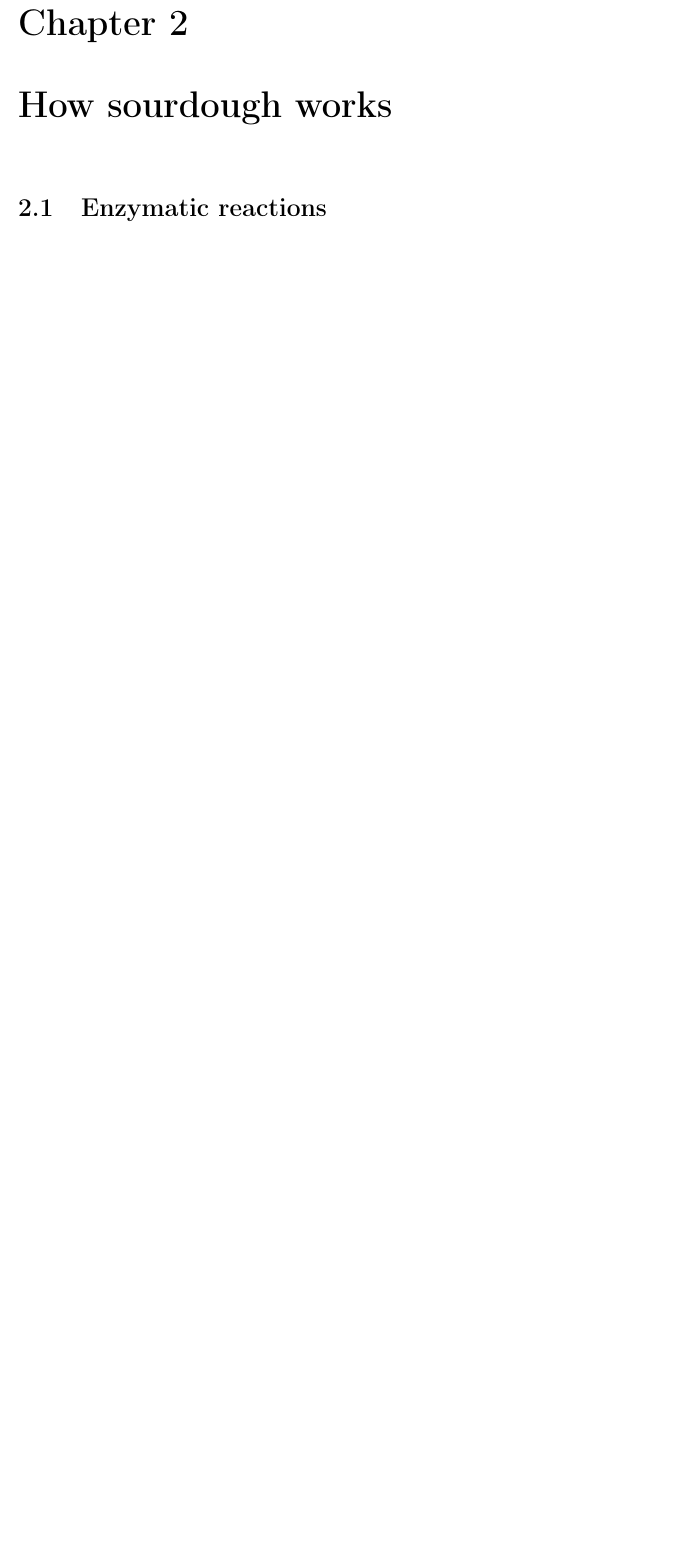
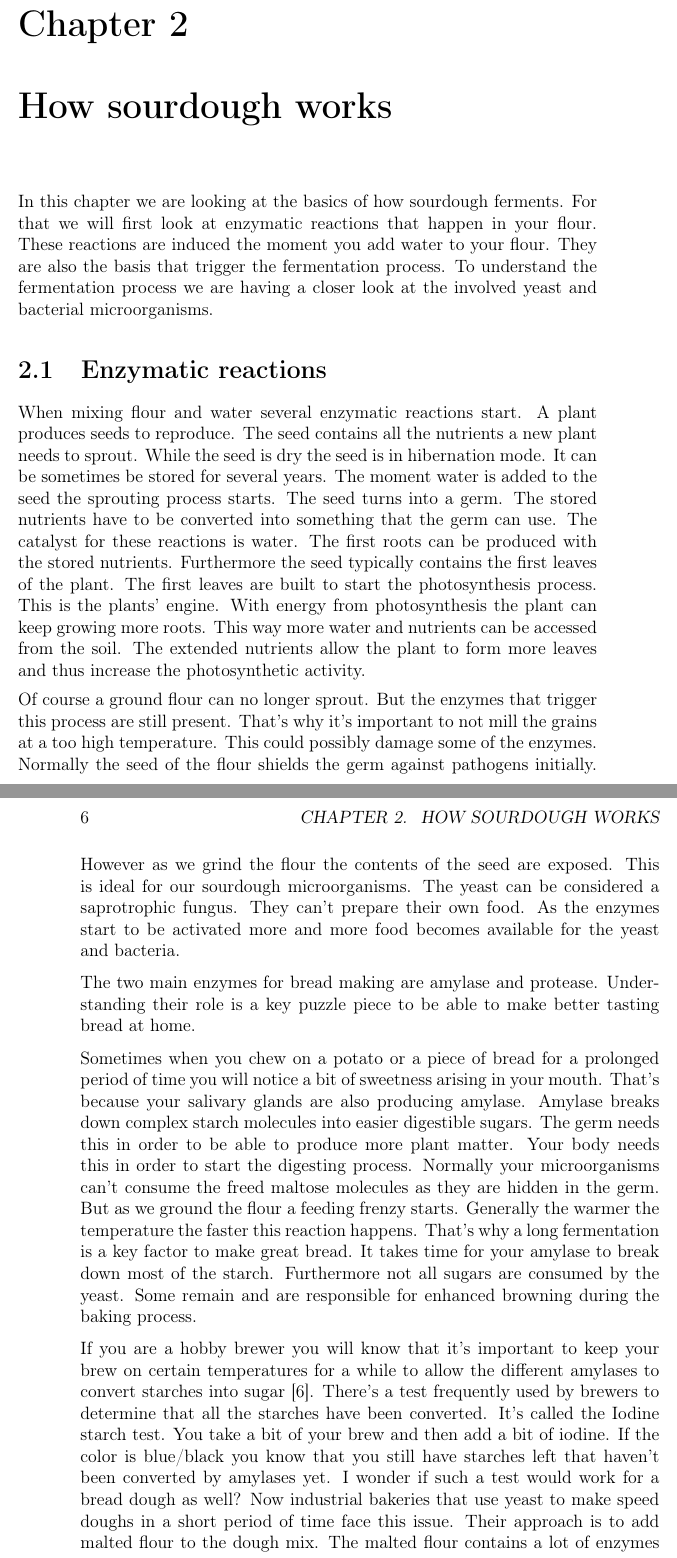
Before and after one commit to hendricius/the-sourdough-framework, a LaTeX thesis (book/book.tex, which reads book/basics/how-sourdough-works.tex): part of page 23 of 64 before the commit and two parts of pages 23 and 24 of 68 after it, the two joined at a grey line, cut so that both start at the same text, the shorter picture padded with empty space. Compiled offline with pdfLaTeX.

Commit message:
Enzymes chapter
This adds detailed information on different enzymes that are contained
in your flour. A detailed focus on amylase and protease is provided.

```diff
--- /dev/null
+++ b/book/basics/how-sourdough-works.tex
@@ -0,0 +1,74 @@
+In this chapter we are looking at the basics of how sourdough ferments.
+For that we will first look at enzymatic reactions
+that happen in your flour. These reactions are induced
+the moment you add water to your flour. They are also
+the basis that trigger the fermentation process. To understand
+the fermentation process we are having a closer look at the involved
+yeast and bacterial microorganisms.
+
+\section{Enzymatic reactions}
+
+When mixing flour and water several enzymatic reactions
+start. A plant produces seeds to reproduce. The seed
+contains all the nutrients a new plant needs to sprout.
+While the seed is dry the seed is in hibernation mode. It
+can be sometimes be stored for several years. The moment water is added
+to the seed the sprouting process starts. The seed turns
+into a germ. The stored nutrients have to be converted
+into something that the germ can use. The catalyst for these
+reactions is water. The first roots can be produced with the stored nutrients.
+Furthermore the seed typically contains the first leaves
+of the plant. The first leaves are built to start the photosynthesis
+process. This is the plants' engine. With energy from photosynthesis
+the plant can keep growing more roots. This way more water
+and nutrients can be accessed from the soil. The extended
+nutrients allow the plant to form more leaves and thus
+increase the photosynthetic activity.
+
+Of course a ground flour can no longer sprout. But the enzymes
+that trigger this process are still present. That's why it's
+important to not mill the grains at a too high temperature.
+This could possibly damage some of the enzymes. Normally
+the seed of the flour shields the germ against pathogens initially.
+However as we grind the flour the contents of the seed
+are exposed. This is ideal for our sourdough microorganisms.
+The yeast can be considered a saprotrophic fungus.
+They can't prepare their own food. As the enzymes start
+to be activated more and more food becomes available
+for the yeast and bacteria.
+
+The two main enzymes for bread making are amylase and protease.
+Understanding their role is a key puzzle piece to be able
+to make better tasting bread at home.
+
+Sometimes when you chew on a potato or a piece of bread
+for a prolonged period of time you will notice a bit of sweetness
+arising in your mouth. That's because your salivary glands
+are also producing amylase. Amylase breaks down complex
+starch molecules into easier digestible sugars. The germ
+needs this in order to be able to produce more plant matter.
+Your body needs this in order to start the digesting process.
+Normally your microorganisms can't consume the freed maltose molecules
+as they are hidden in the germ. But as we ground the flour
+a feeding frenzy starts. Generally the warmer the temperature
+the faster this reaction happens. That's why a long fermentation
+is a key factor to make great bread. It takes time
+for your amylase to break down most of the starch. Furthermore
+not all sugars are consumed by the yeast. Some remain and
+are responsible for enhanced browning during the baking
+process.
+
+If you are a hobby brewer you will know that it's
+important to keep your brew on certain temperatures for a
+while to allow the different amylases to convert starches
+into sugar \cite{beer+amylase}. There's a test frequently used by brewers
+to determine that all the starches have been converted.
+It's called the Iodine starch test. You take a bit of your brew
+and then add a bit of iodine. If the color is blue/black
+you know that you still have starches left that haven't been
+converted by amylases yet. I wonder if such a test would work
+for a bread dough as well? Now industrial bakeries
+that use yeast to make speed doughs in a short period of
+time face this issue. Their approach is to add malted
+flour to the dough mix. The malted flour contains a lot
+of enzymes and will thus help to have a faster fermentation
```
Also changed, not shown: book/book.tex (+1 -4 lines), book/references.bib (+15 -0 lines), book/images/whole-wheat-crumb.jpg (added), book/basics/how-sourdough-works.tex (116 more changed lines).
